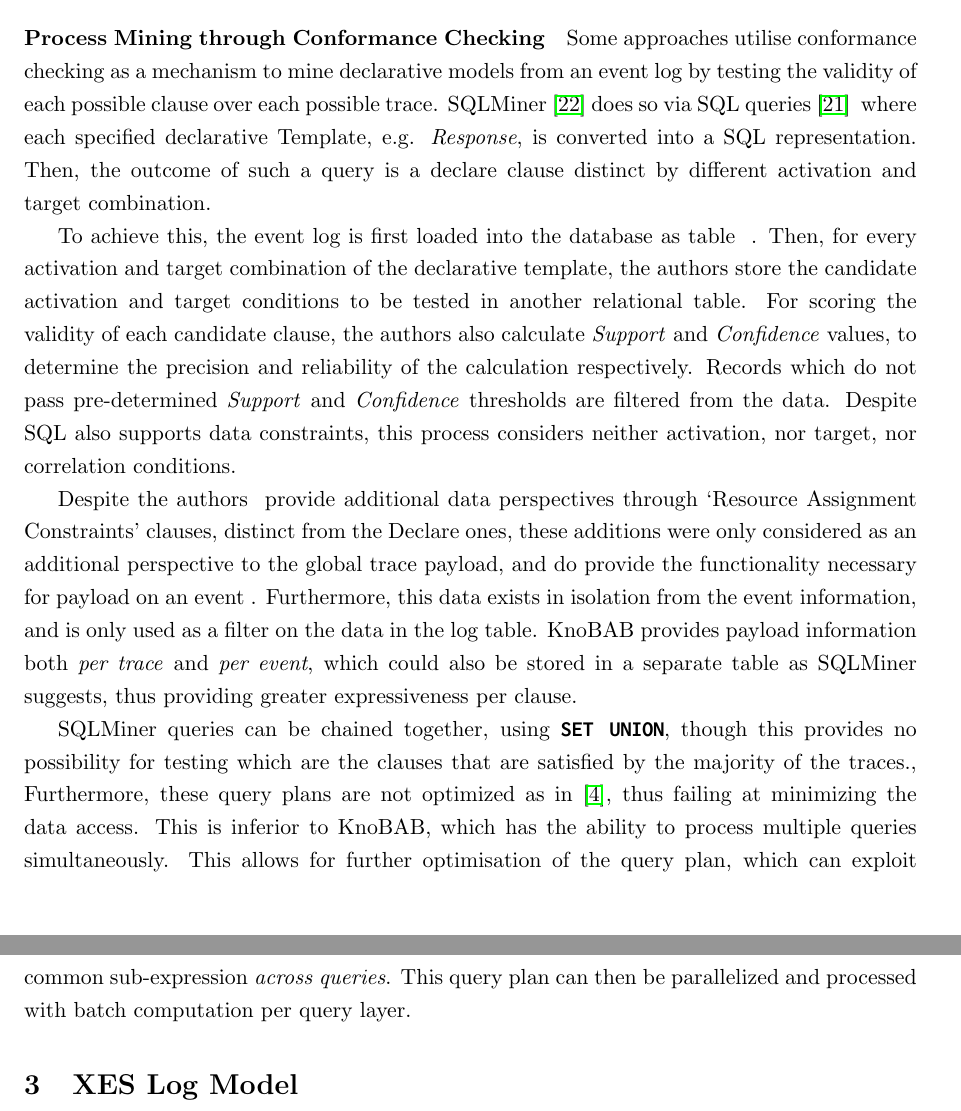
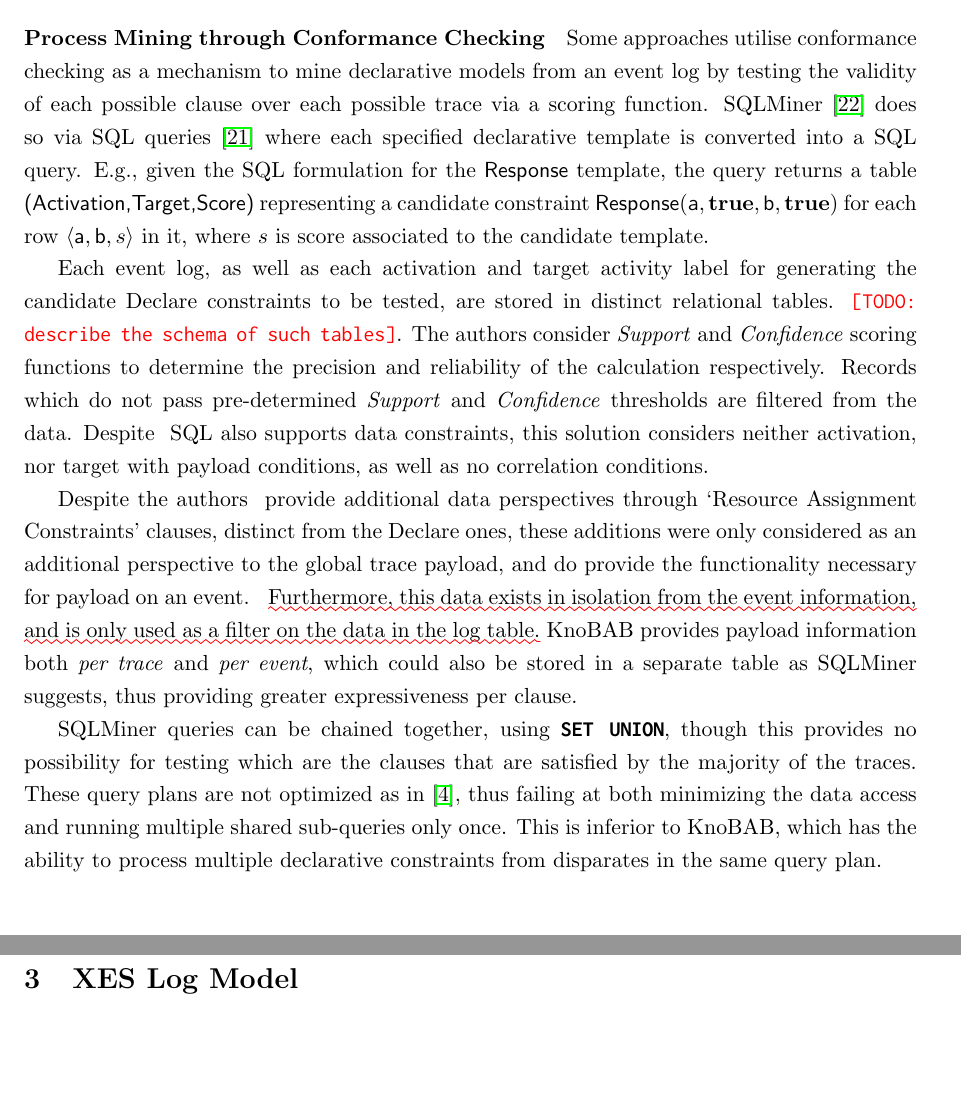
Before and after one commit to SamuelAppleby/IDEAS_-22, a LaTeX paper (OTHERCONF/OtherConference.tex, which reads OTHERCONF/sections/22conformance.tex): two parts of pages 7 and 8 of 15, joined at a grey line, cut so that both start at the same text, the shorter picture padded with empty space. Compiled offline with pdfLaTeX.

Commit message:
SQLMiner

```diff
--- a/OTHERCONF/sections/22conformance.tex
+++ b/OTHERCONF/sections/22conformance.tex
@@ -21,20 +9,20 @@
 are only possible by running a query per data condition and intersecting the returned set. KnoBAB provides the ability to combine several conditions per event, allowing queries like above to be processed. Furthermore, authors do not exploit efficient relational algebra operators when possible, as full-outer-theta-joins (or theta-joins) for unions (or conjunctions) with correlation conditions.
 
 
+\paragraph*{Process Mining through Conformance Checking}
+Some approaches utilise conformance checking as a mechanism to mine declarative {models}  from an event log {by testing the validity of each possible clause over each possible trace} via a scoring function. SQLMiner \cite{SchonigRCJM16} {does so via} SQL queries \cite{Schonig15} {where e}ach specified declarative {template} % e.g. \emph{Response},
+{is} converted into a SQL query. E.g., given the SQL formulation for the \textsf{Response} template, the query returns a table \textsf{(Activation,Target,Score)} representing a candidate constraint $\Sdeclare{Response}{a}{b}$ for each row $\braket{\textsf{a},\textsf{b},s}$ in it, where $s$ is   score associated to the candidate template.
+%{Then, the outcome of such a query is a declare clause distinct by different activation and target combination.}
 
-%\subsection{Process Mining through Conformance Checking}
-\paragraph*{Process Mining through Conformance Checking}
-%\begin{itemize}
-%	\item{Briefly introduce what SQLMiner does}
-%	\item{How this problem is related to ours}
-%	\item{How many clauses does SQLMiner consider at a time?}
-%	\item{Still, can those be also different types of clauses or not?}
-%	\item{On the other hand, can we potentially do it? does our solution, on the other hand, provide a constraint on the type of the model, or is this general enough to consider each possible clause at the same time?}
-%\end{itemize}
-Some approaches utilise conformance checking as a mechanism to mine declarative \RevRepl{processes}{models}  from an event log \RevAdd{by testing the validity of each possible clause over each possible trace}. SQLMiner \cite{SchonigRCJM16} \RevRepl{uses traditional}{does so via} SQL queries \cite{Schonig15} \RevDel{as a to exercise this}\RevRepl{, E}{where e}ach specified declarative \RevRepl{constraint}{Template}, e.g. \emph{Response}, \RevRepl{has been}{is} converted into a SQL representation. \RevAdd{Then, the outcome of such a query is a declare clause distinct by different activation and target combination.}
+Each event log, as well as each activation and target activity label for generating the candidate Declare constraints to be tested, are stored in distinct relational tables. \texttt{\color{red}[TODO: describe the schema of such tables]}. The authors consider
+%To achieve this, the event log is {first} loaded into the database as table. {Then, f}or every activation and target combination {of the declarative template, the authors store the candidate activation and target conditions to be tested in another relational table}. {For scoring the validity of each candidate clause}, the authors also calculate
+\emph{Support} and \emph{Confidence} scoring functions to determine the precision and reliability of the calculation respectively. Records which do not pass pre-determined \emph{Support} and \emph{Confidence} thresholds are filtered from the data. {Despite } SQL also supports data constraints, this solution considers neither activation, nor target %, nor correlation conditions}.
+with payload conditions, as well as no correlation conditions.
 
-To achieve this, the event log is \RevAdd{first} loaded into the database as table \RevDel{, on which the queries are actioned}. \RevRepl{F}{Then, f}or every activation and target combination \RevRepl{a parametrized template of the the current clause is generated, and its conformance against the table}{of the declarative template, the authors store the candidate activation and target conditions to be tested in another relational table}. \RevRepl{To extend the functionality of each clause,}{For scoring the validity of each candidate clause}, the authors also calculate \emph{Support} and \emph{Confidence} values, to determine the precision and reliability of the calculation respectively. Records which do not pass pre-determined \emph{Support} and \emph{Confidence} thresholds are filtered from the data. \RevAdd{Despite } SQL also supports data constraints, \RevAdd{this process considers neither activation, nor target, nor correlation conditions}.
+{Despite the authors } provide additional {data} perspectives through `Resource Assignment Constraints' clauses, distinct from the Declare ones, these additions were only considered as an additional perspective {to the global trace payload}, and do provide the functionality necessary for payload on an event. \MarkText{Furthermore, this data exists in isolation from the event information, and is only used as a filter on the data in the log table.} KnoBAB provides payload information {both \emph{per trace}} and \emph{per event}, which could also be stored in a separate table as SQLMiner suggests, thus providing greater expressiveness per clause.
 
-\RevAdd{Despite the authors } provide additional \RevAdd{data} perspectives through `Resource Assignment Constraints' clauses, distinct from the Declare ones, these additions were only considered as an additional perspective \RevRepl{as a whole}{to the global trace payload}, and do provide the functionality necessary for payload on an event\RevDel{, nor for Declare}. Furthermore, this data exists in isolation from the event information, and is only used as a filter on the data in the log table. KnoBAB provides payload information \RevAdd{both \emph{per trace}} and \emph{per event}, which could also be stored in a separate table as SQLMiner suggests, thus providing greater expressiveness per clause.
-
-SQLMiner queries can be chained together, using \texttt{\textbf{SET UNION}}, though this provides no \RevAdd{possibility for testing which are the clauses that are satisfied by the majority of the traces.}, Furthermore, these query plans are not optimized as in \cite{BellatrecheKB21}, thus failing at minimizing the data access. This is inferior to KnoBAB, which has the ability to process multiple queries simultaneously. This allows for further optimisation of the query plan, which can exploit common sub-expression \emph{across queries}. This query plan can then be parallelized and processed with batch computation per query layer.
+SQLMiner queries can be chained together, using \texttt{\textbf{SET UNION}}, though this provides no {possibility for testing which are the clauses that are satisfied by the majority of the traces.} These query plans are not optimized as in \cite{BellatrecheKB21}, thus failing at both minimizing the data access
+and running multiple shared sub-queries only once.
+This is inferior to KnoBAB, which has the ability to process multiple
+declarative constraints from disparates in the same query plan.
+%queries simultaneously. This allows for further optimisation of the query plan, which can exploit common sub-expression \emph{across queries}. This query plan can then be parallelized and processed with batch computation per query layer.
```
Also changed, not shown: OTHERCONF/sections/10introduction.tex (+1 -1 lines), OTHERCONF/sections/20a_declare.tex (+2 -2 lines), OTHERCONF/sections/22conformance.tex (12 more changed lines).
